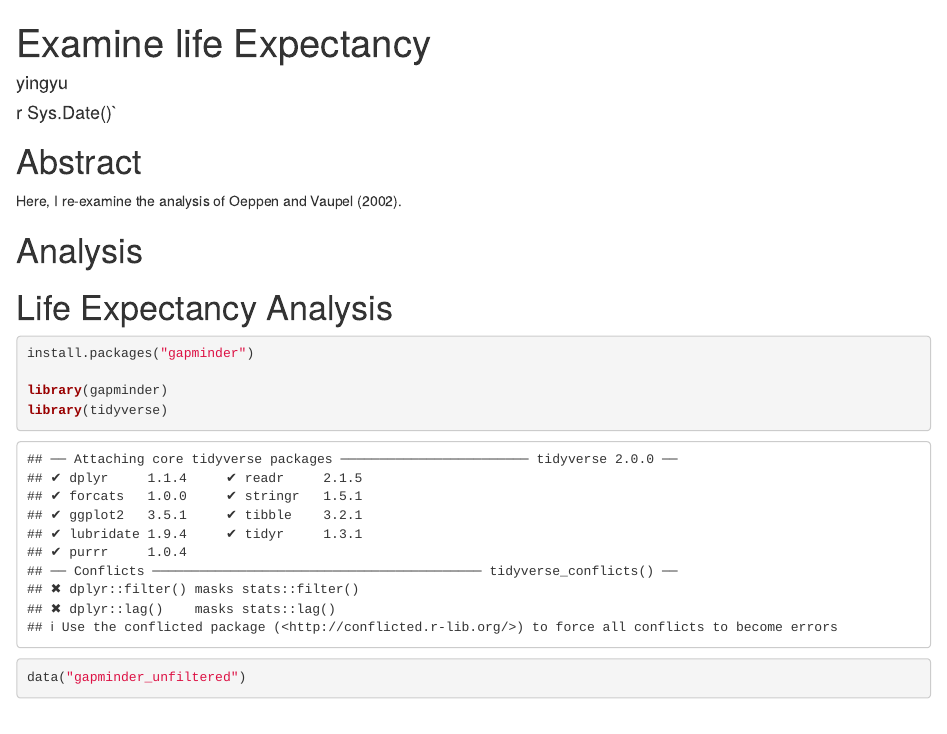
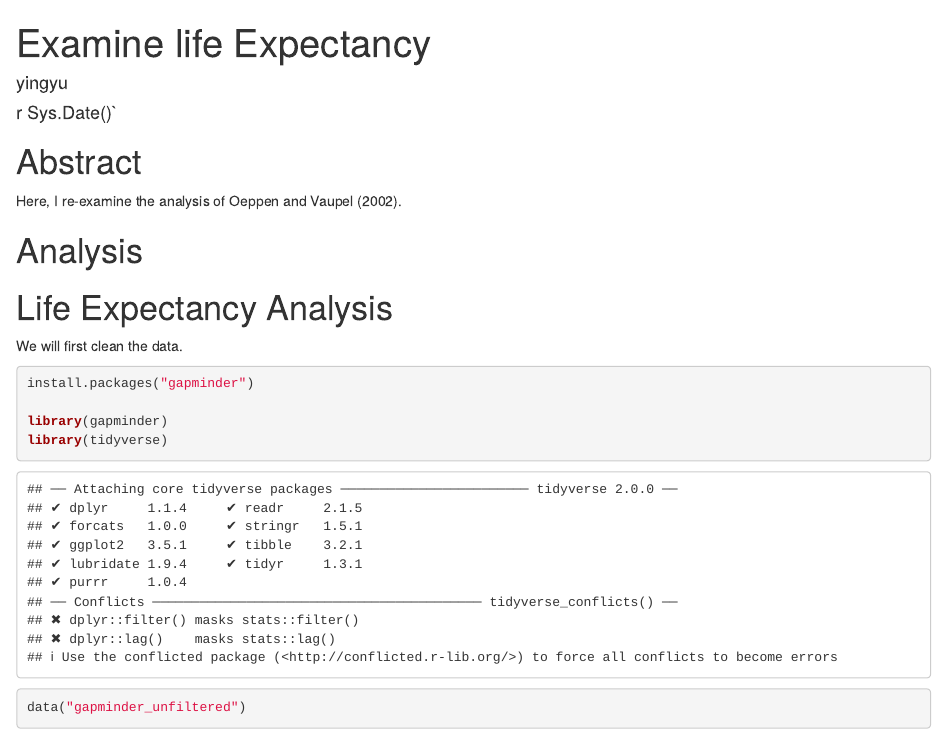
Before and after one commit to Yingyu1210/life_exp_YingyuWang, an R Markdown document (life_exp_analysis.Rmd): the page in a window 1100 px wide, from its top. Rendered offline with R 4.5, knitr and Pandoc, with nearby package versions; some code elsewhere in the file could not run offline; the gapminder table comes from the copy in Python's plotly package.

Commit message:
add change

````diff
--- a/life_exp_analysis.Rmd
+++ b/life_exp_analysis.Rmd
@@ -17,6 +17,7 @@ Here, I re-examine the analysis of Oeppen and Vaupel (2002).
 
 # Life Expectancy Analysis
 
+We will first clean the data.
 ```{r}
 install.packages("gapminder")
 
````
Also changed, not shown: life_exp_analysis.Rmd (1 more changed lines).
